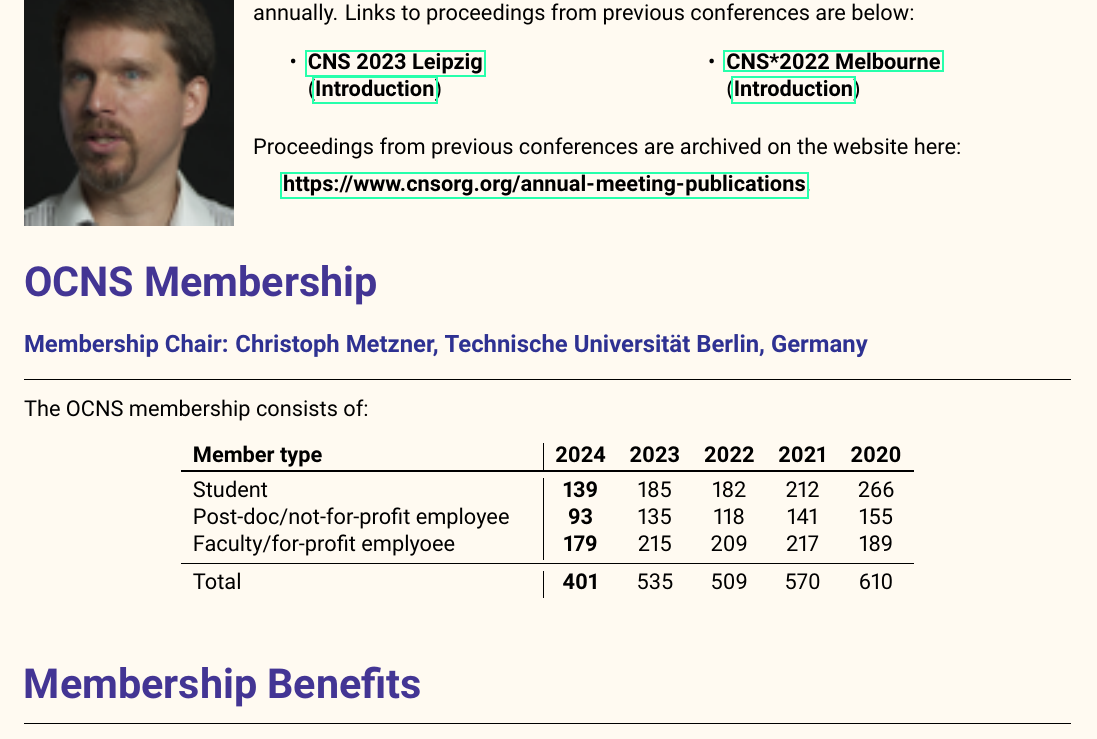
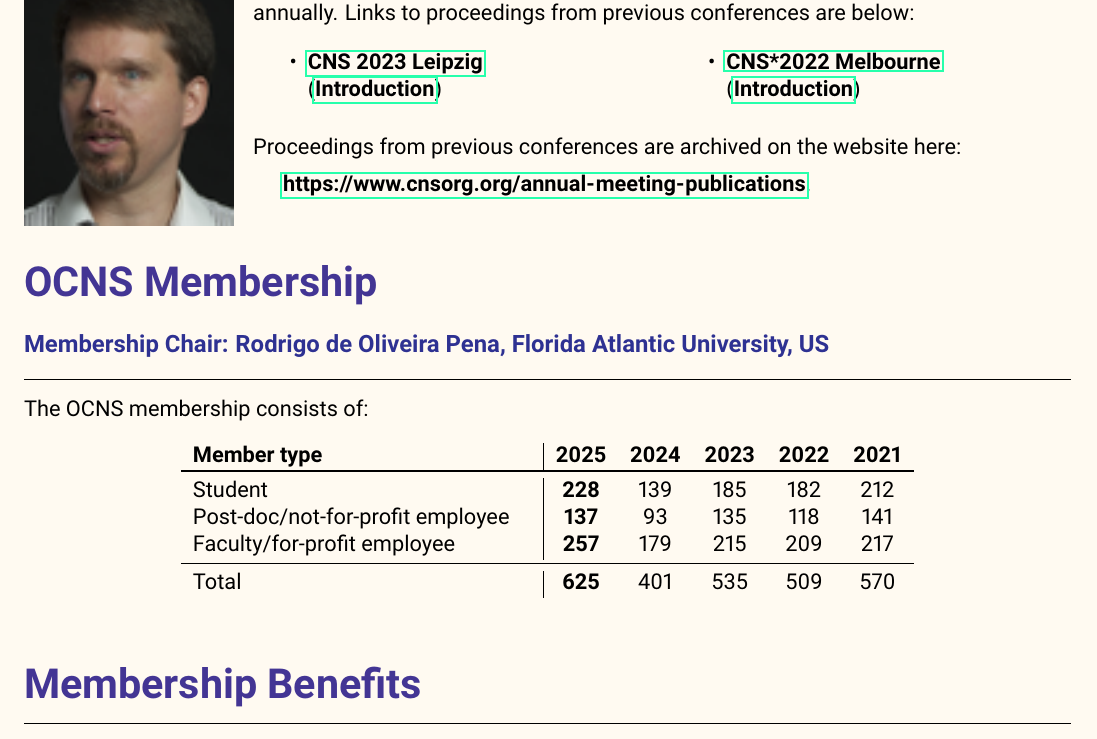
Before and after one commit to cengique/ocns-newsletter, a LaTeX document (2025-autumn/newsletter.tex): part of page 11 of 19, cut so that both start at the same text. Compiled offline with pdfLaTeX.

Commit message:
feat: add membership metrics

```diff
--- a/2025-autumn/newsletter.tex
+++ b/2025-autumn/newsletter.tex
@@ -277,19 +277,19 @@ Proceedings from previous conferences are archived on the website here:
 \vspace{2ex}
 
 \section*{OCNS Membership}%
-\sectionauthor{Membership Chair: Christoph Metzner, Technische Universit{\"a}t Berlin, Germany}
+\sectionauthor{Membership Chair: Rodrigo de Oliveira Pena, Florida Atlantic University, US}
 
 The OCNS membership consists of:
 \begin{table}[!h]
   \centering
   \begin{tabularx}{0.7\textwidth}{X|ccccc}
-    \textbf{Member type}& \textbf{2024} & \textbf{2023} & \textbf{2022} & \textbf{2021} & \textbf{2020} \\
+    \textbf{Member type}& \textbf{2025} & \textbf{2024} & \textbf{2023} & \textbf{2022} & \textbf{2021} \\
     \toprule{}
-    Student & \textbf{139} &  185 & 182 & 212 & 266 \\
-    Post-doc/not-for-profit employee & \textbf{93} & 135 & 118 & 141 & 155 \\
-    Faculty/for-profit emplyoee & \textbf{179} & 215 & 209 & 217 & 189 \\
+    Student & \textbf{228} & 139 &  185 & 182 & 212 \\
+    Post-doc/not-for-profit employee & \textbf{137} & 93 & 135 & 118 & 141 \\
+    Faculty/for-profit employee & \textbf{257} & 179 & 215 & 209 & 217 \\
     \midrule{}
-    Total & \textbf{401} & 535 & 509 & 570 & 610 \\
+    Total & \textbf{625} & 401 & 535 & 509 & 570 \\
   \end{tabularx}
 \end{table}
 
```
Also changed, not shown: 1 other file.
